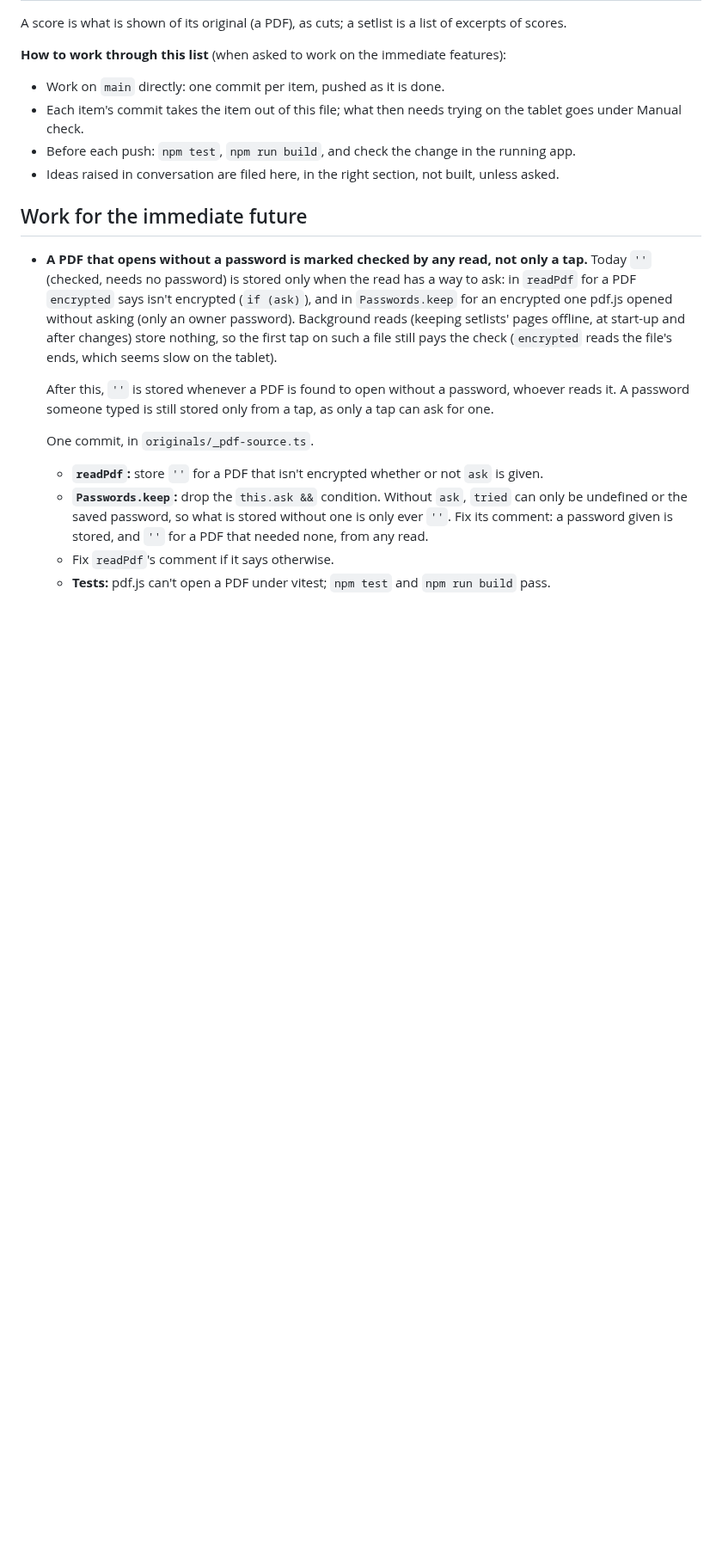
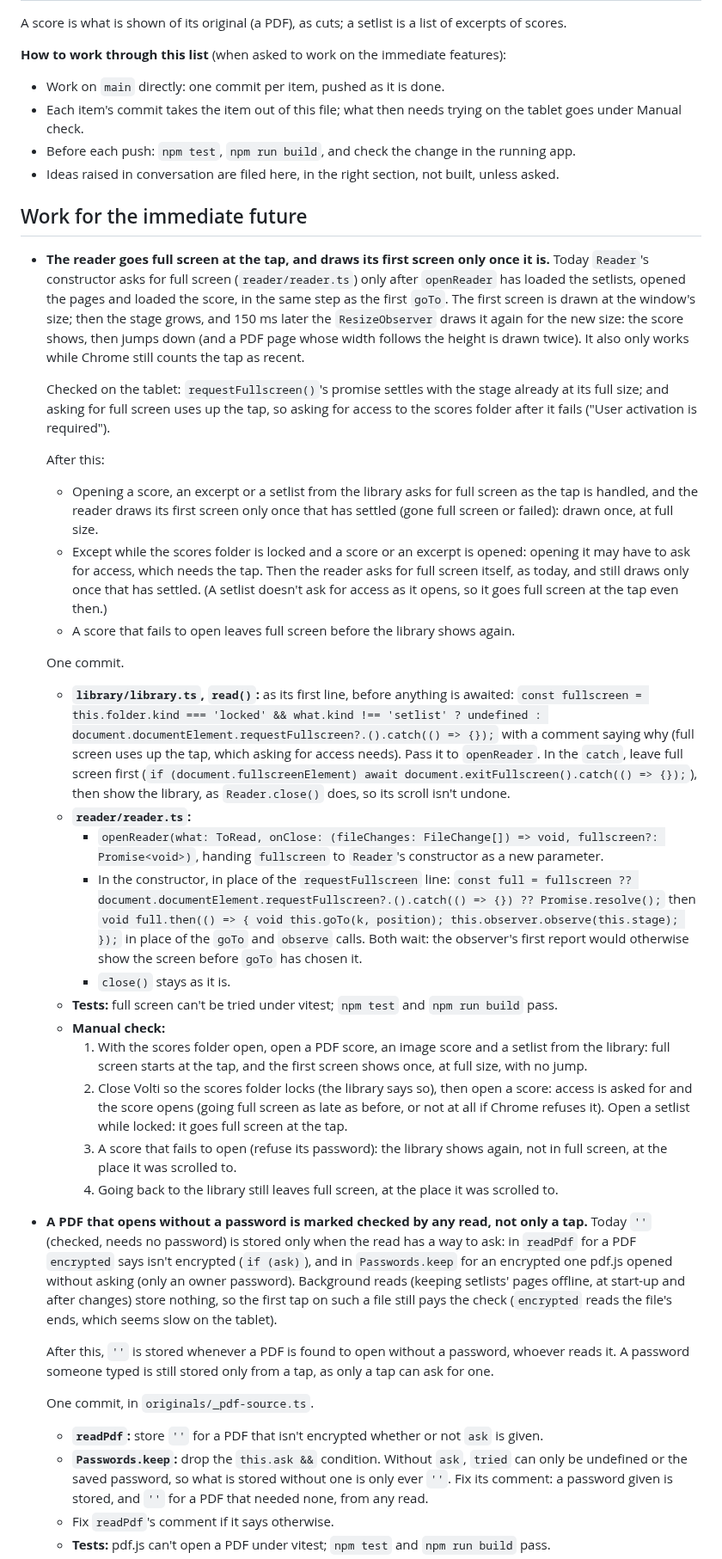
Before and after one commit to goodgriefgnome/volti, a Markdown page: TODO.md, the part around one of its changes. Shown at 86% size. Drawn GitHub-style; blank space fills up the shorter version.

Commit message:
TODO: the reader goes full screen at the tap (checked on the tablet)
Co-Authored-By: Claude Opus 5.5 <noreply@anthropic.com>
Claude-Session: https://claude.ai/code/session_01Q7hcTtqUsQkYRTWALQ6WjU

```diff
--- a/TODO.md
+++ b/TODO.md
@@ -12,6 +12,56 @@ scores.
 - Ideas raised in conversation are filed here, in the right section, not built, unless asked.
 
 ## Work for the immediate future
+
+- **The reader goes full screen at the tap, and draws its first screen only once it is.** Today
+  `Reader`'s constructor asks for full screen (`reader/reader.ts`) only after `openReader` has
+  loaded the setlists, opened the pages and loaded the score, in the same step as the first
+  `goTo`. The first screen is drawn at the window's size; then the stage grows, and 150 ms later
+  the `ResizeObserver` draws it again for the new size: the score shows, then jumps down (and a
+  PDF page whose width follows the height is drawn twice). It also only works while Chrome still
+  counts the tap as recent.
+
+  Checked on the tablet: `requestFullscreen()`'s promise settles with the stage already at its
+  full size; and asking for full screen uses up the tap, so asking for access to the scores folder
+  after it fails ("User activation is required").
+
+  After this:
+  - Opening a score, an excerpt or a setlist from the library asks for full screen as the tap is
+    handled, and the reader draws its first screen only once that has settled (gone full screen
+    or failed): drawn once, at full size.
+  - Except while the scores folder is locked and a score or an excerpt is opened: opening it may
+    have to ask for access, which needs the tap. Then the reader asks for full screen itself, as
+    today, and still draws only once that has settled. (A setlist doesn't ask for access as it
+    opens, so it goes full screen at the tap even then.)
+  - A score that fails to open leaves full screen before the library shows again.
+
+  One commit.
+  - **`library/library.ts`, `read()`:** as its first line, before anything is awaited:
+    `const fullscreen = this.folder.kind === 'locked' && what.kind !== 'setlist' ? undefined : document.documentElement.requestFullscreen?.().catch(() => {});`
+    with a comment saying why (full screen uses up the tap, which asking for access needs). Pass
+    it to `openReader`. In the `catch`, leave full screen first
+    (`if (document.fullscreenElement) await document.exitFullscreen().catch(() => {});`), then
+    show the library, as `Reader.close()` does, so its scroll isn't undone.
+  - **`reader/reader.ts`:**
+    - `openReader(what: ToRead, onClose: (fileChanges: FileChange[]) => void, fullscreen?: Promise<void>)`,
+      handing `fullscreen` to `Reader`'s constructor as a new parameter.
+    - In the constructor, in place of the `requestFullscreen` line:
+      `const full = fullscreen ?? document.documentElement.requestFullscreen?.().catch(() => {}) ?? Promise.resolve();`
+      then `void full.then(() => { void this.goTo(k, position); this.observer.observe(this.stage); });`
+      in place of the `goTo` and `observe` calls. Both wait: the observer's first report would
+      otherwise show the screen before `goTo` has chosen it.
+    - `close()` stays as it is.
+  - **Tests:** full screen can't be tried under vitest; `npm test` and `npm run build` pass.
+  - **Manual check:**
+    1. With the scores folder open, open a PDF score, an image score and a setlist from the
+       library: full screen starts at the tap, and the first screen shows once, at full size,
+       with no jump.
+    2. Close Volti so the scores folder locks (the library says so), then open a score: access is
+       asked for and the score opens (going full screen as late as before, or not at all if
+       Chrome refuses it). Open a setlist while locked: it goes full screen at the tap.
+    3. A score that fails to open (refuse its password): the library shows again, not in full
+       screen, at the place it was scrolled to.
+    4. Going back to the library still leaves full screen, at the place it was scrolled to.
 
 - **A PDF that opens without a password is marked checked by any read, not only a tap.** Today
   `''` (checked, needs no password) is stored only when the read has a way to ask: in `readPdf`
```
Also changed, not shown: other parts of TODO.md (+0 -22 lines).
